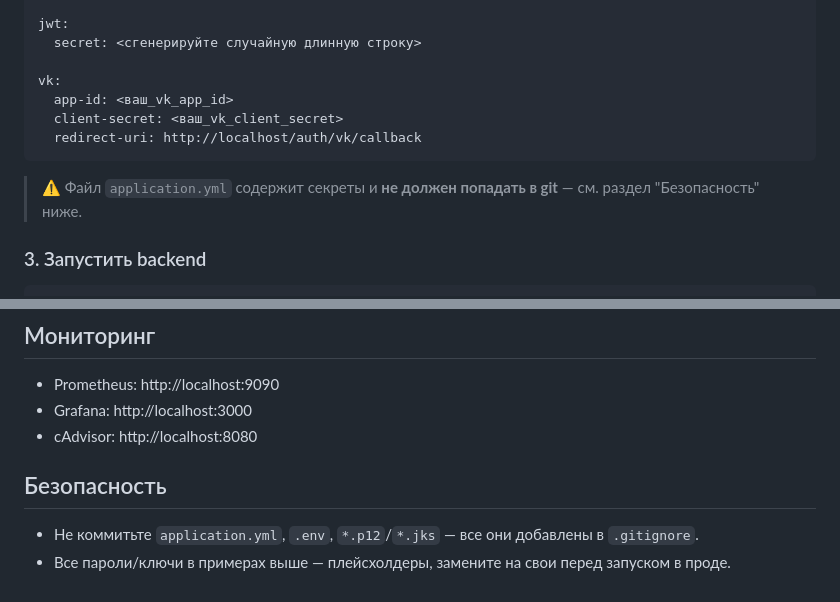
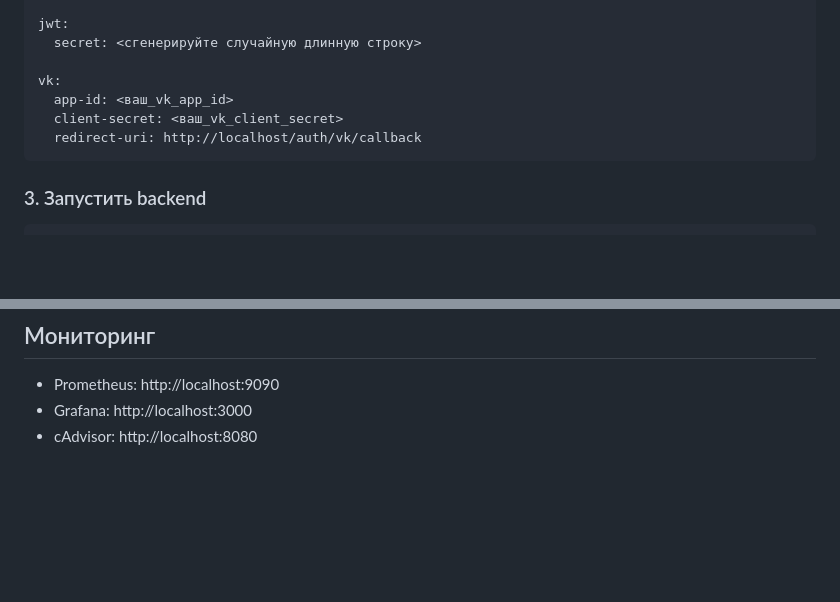
Before and after one commit to 1e0nid/PolyPaste, a Markdown page: README.md, 2 parts joined by grey strips. GitHub-like rendering; blank space fills up the shorter version.

````diff
--- a/README.md
+++ b/README.md
@@ -81,8 +81,6 @@ vk:
   redirect-uri: http://localhost/auth/vk/callback
 ```
 
-> ⚠️ Файл `application.yml` содержит секреты и **не должен попадать в git** — см. раздел "Безопасность" ниже.
-
 ### 3. Запустить backend
 
 ```bash
@@ -103,8 +101,3 @@ npm run dev
 - Prometheus: http://localhost:9090
 - Grafana: http://localhost:3000
 - cAdvisor: http://localhost:8080
-
-## Безопасность
-
-- Не коммитьте `application.yml`, `.env`, `*.p12`/`*.jks` — все они добавлены в `.gitignore`.
-- Все пароли/ключи в примерах выше — плейсхолдеры, замените на свои перед запуском в проде.
````
